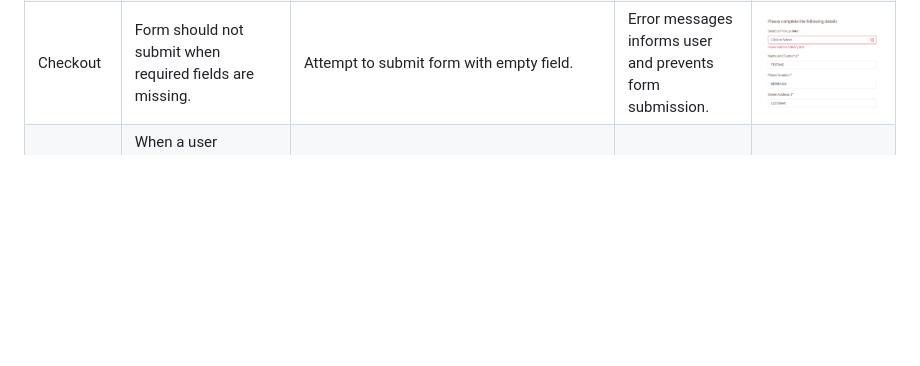
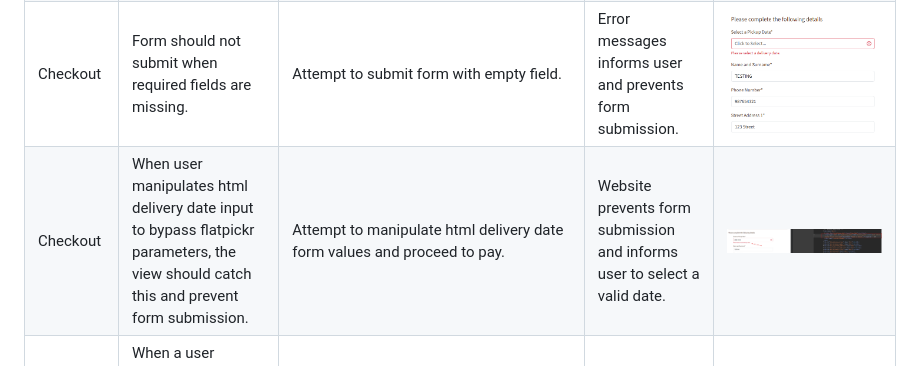
Before and after one commit to Gary-Burke/bake_my_cake, a Markdown page: TESTING.md, the part around the change. GitHub-like rendering; pictures changed too: documentation/testing/defensive/checkout-delivery-date-hack.png (added); blank space fills up the shorter version.

Commit message:
Add delivery date defensive programming to TESTING

```diff
--- a/TESTING.md
+++ b/TESTING.md
@@ -216,6 +216,7 @@ Many of these measures have been tested through the Django Unit Tests but I have
 | Basket | When user manipulates html form the checkout form should be preserved with allowed values. | Attempt to manipulate html form values and proceed to checkout. | Checkout form is rendered with default allowed values. | ![screenshot](documentation/testing/defensive/basket-form-hack.png) |
 | Checkout | When user manipulates html form on checkout the order should be preserved with allowed values. | Attempt to manipulate html form values and proceed to pay. | Order is placed with default allowed values. | ![screenshot](documentation/testing/defensive/checkout-form-hack.png) |
 | Checkout | Form should not submit when required fields are missing. | Attempt to submit form with empty field.  | Error messages informs user and prevents form submission. | ![screenshot](documentation/testing/defensive/checkout-fields.png) |
+| Checkout | When user manipulates html delivery date input to bypass flatpickr parameters, the view should catch this and prevent form submission. | Attempt to manipulate html delivery date form values and proceed to pay. | Website prevents form submission and informs user to select a valid date. | ![screenshot](documentation/testing/defensive/checkout-delivery-date-hack.png) |
 | 404 | When a user navigates to a broken/non-existant url, the website should display a custom 404 page. | Attempt to navigate to a url that does not exist e.g. "https://bake-my-cake-b1b688b8e8e7.herokuapp.com/bout".  | Website dispalys custom 404 page. | ![screenshot](documentation/features/404.png) |
 
 ## Automated Testing
```
